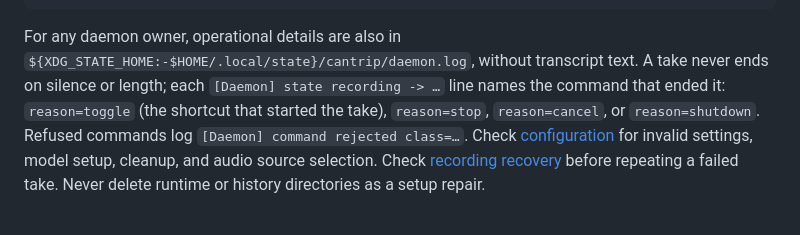
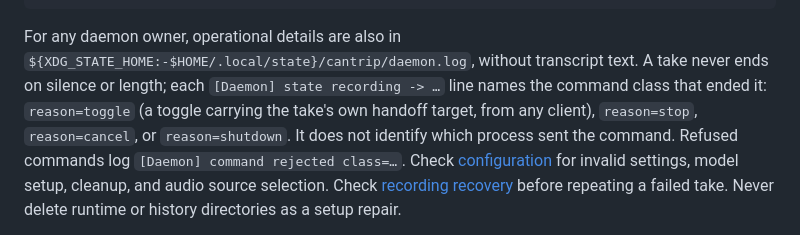
Before and after one commit to misty-step/cantrip, a Markdown page: docs/DESKTOP.md, the part around the change. Rendered like a GitHub page.

Commit message:
docs(desktop): reason=toggle names a command class, not the sending shortcut (US-002)

```diff
--- a/docs/DESKTOP.md
+++ b/docs/DESKTOP.md
@@ -292,9 +292,10 @@ journalctl --user -u cantrip.service -b --no-pager
 For any daemon owner, operational details are also in
 `${XDG_STATE_HOME:-$HOME/.local/state}/cantrip/daemon.log`, without transcript
 text. A take never ends on silence or length; each
-`[Daemon] state recording -> …` line names the command that ended it:
-`reason=toggle` (the shortcut that started the take), `reason=stop`,
-`reason=cancel`, or `reason=shutdown`. Refused commands log
+`[Daemon] state recording -> …` line names the command class that ended it:
+`reason=toggle` (a toggle carrying the take's own handoff target, from any
+client), `reason=stop`, `reason=cancel`, or `reason=shutdown`. It does not
+identify which process sent the command. Refused commands log
 `[Daemon] command rejected class=…`. Check [configuration](CONFIGURATION.md)
 for invalid settings, model setup, cleanup, and audio source selection. Check
 [recording recovery](USAGE.md#recovery)
```
